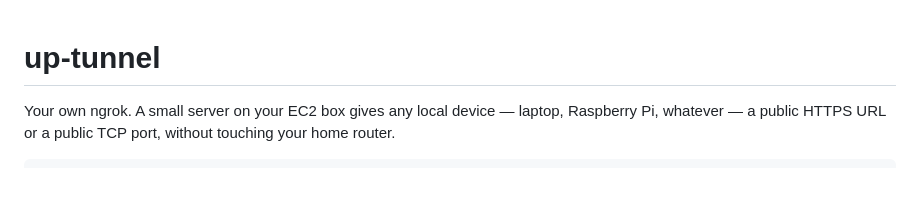
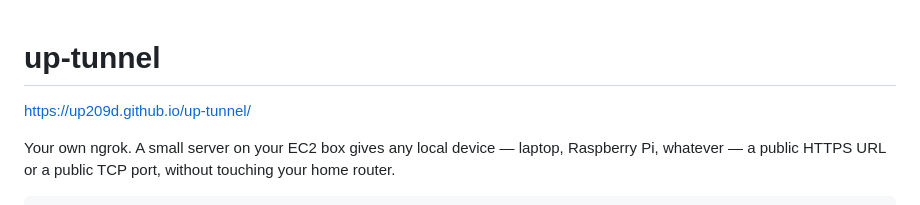
Before and after one commit to up209d/up-tunnel, a Markdown page: README.md, the part around the change. Rendered like a GitHub page; blank space fills up the shorter version.

```diff
--- a/README.md
+++ b/README.md
@@ -1,4 +1,6 @@
 # up-tunnel
+
+https://up209d.github.io/up-tunnel/
 
 Your own ngrok. A small server on your EC2 box gives any local device — laptop, Raspberry
 Pi, whatever — a public HTTPS URL or a public TCP port, without touching your home router.
```
